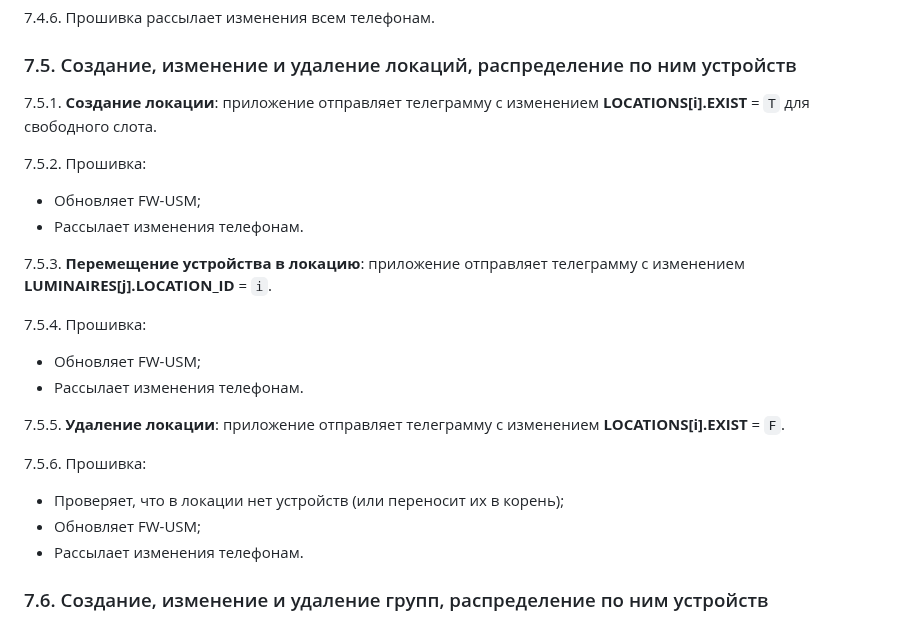
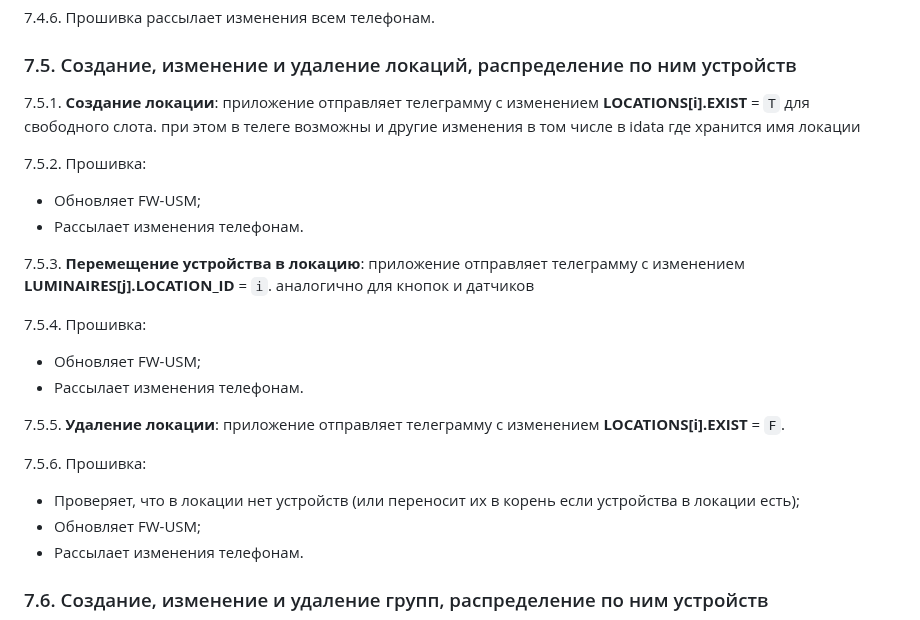
Before and after one commit to KhudyakovAlex/Synapse, a Markdown page: PDS/SynapsePDS_FW_Logic.md, the part around the change. Drawn GitHub-style.

```diff
--- a/PDS/SynapsePDS_FW_Logic.md
+++ b/PDS/SynapsePDS_FW_Logic.md
@@ -243,13 +243,14 @@
 
 ### 7.5. Создание, изменение и удаление локаций, распределение по ним устройств
 
-7.5.1. **Создание локации**: приложение отправляет телеграмму с изменением **LOCATIONS[i].EXIST** = `T` для свободного слота.
+7.5.1. **Создание локации**: приложение отправляет телеграмму с изменением **LOCATIONS[i].EXIST** = `T` для свободного слота. при этом в телеге возможны и другие изменения в том числе в idata  где хранится имя локации
 
 7.5.2. Прошивка:
 - Обновляет FW-USM;
 - Рассылает изменения телефонам.
 
 7.5.3. **Перемещение устройства в локацию**: приложение отправляет телеграмму с изменением **LUMINAIRES[j].LOCATION_ID** = `i`.
+аналогично для кнопок и датчиков
 
 7.5.4. Прошивка:
 - Обновляет FW-USM;
@@ -258,7 +259,7 @@
 7.5.5. **Удаление локации**: приложение отправляет телеграмму с изменением **LOCATIONS[i].EXIST** = `F`.
 
 7.5.6. Прошивка:
-- Проверяет, что в локации нет устройств (или переносит их в корень);
+- Проверяет, что в локации нет устройств (или переносит их в корень если устройства в локации есть);
 - Обновляет FW-USM;
 - Рассылает изменения телефонам.
 
```
